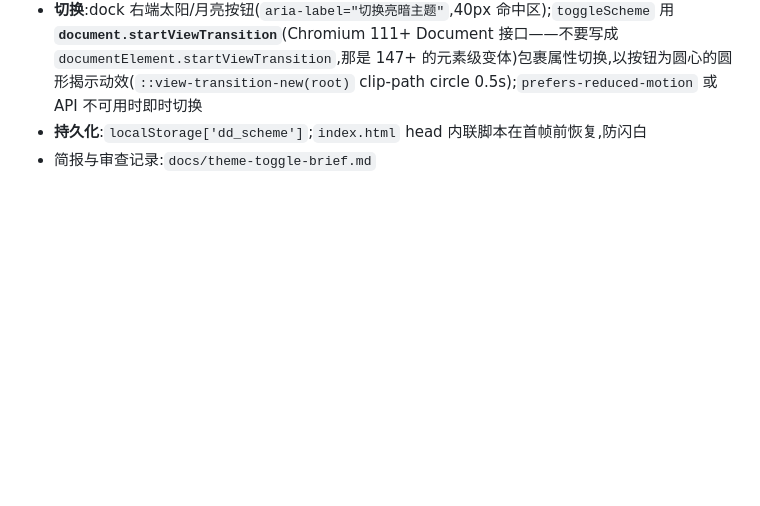
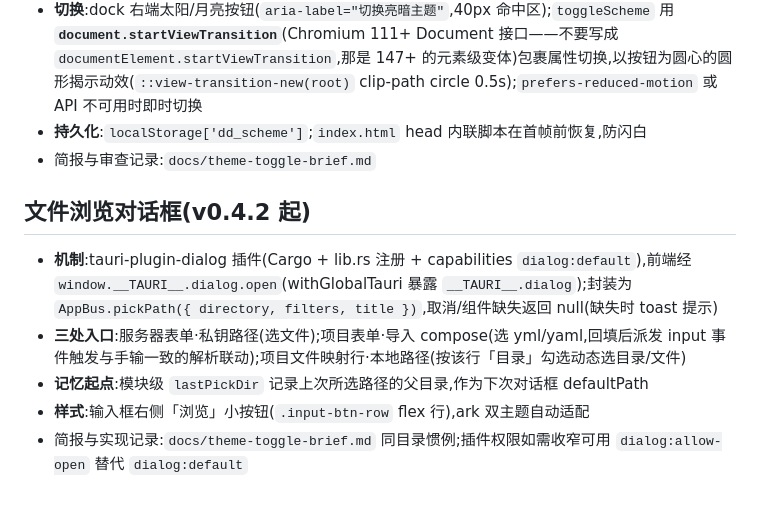
Before and after one commit to yjkz/Docker-Deploy-SSH, a Markdown page: wiki/03-前端说明.md, the part around the change. Rendered like a GitHub page; blank space fills up the shorter version.

Commit message:
docs: file browse dialog in frontend wiki

```diff
--- a/wiki/03-前端说明.md
+++ b/wiki/03-前端说明.md
@@ -67,3 +67,11 @@
 - **切换**:dock 右端太阳/月亮按钮(`aria-label="切换亮暗主题"`,40px 命中区);`toggleScheme` 用 **`document.startViewTransition`**(Chromium 111+ Document 接口——不要写成 `documentElement.startViewTransition`,那是 147+ 的元素级变体)包裹属性切换,以按钮为圆心的圆形揭示动效(`::view-transition-new(root)` clip-path circle 0.5s);`prefers-reduced-motion` 或 API 不可用时即时切换
 - **持久化**:`localStorage['dd_scheme']`;`index.html` head 内联脚本在首帧前恢复,防闪白
 - 简报与审查记录:`docs/theme-toggle-brief.md`
+
+## 文件浏览对话框(v0.4.2 起)
+
+- **机制**:tauri-plugin-dialog 插件(Cargo + lib.rs 注册 + capabilities `dialog:default`),前端经 `window.__TAURI__.dialog.open`(withGlobalTauri 暴露 `__TAURI__.dialog`);封装为 `AppBus.pickPath({ directory, filters, title })`,取消/组件缺失返回 null(缺失时 toast 提示)
+- **三处入口**:服务器表单·私钥路径(选文件);项目表单·导入 compose(选 yml/yaml,回填后派发 input 事件触发与手输一致的解析联动);项目文件映射行·本地路径(按该行「目录」勾选动态选目录/文件)
+- **记忆起点**:模块级 `lastPickDir` 记录上次所选路径的父目录,作为下次对话框 defaultPath
+- **样式**:输入框右侧「浏览」小按钮(`.input-btn-row` flex 行),ark 双主题自动适配
+- 简报与实现记录:`docs/theme-toggle-brief.md` 同目录惯例;插件权限如需收窄可用 `dialog:allow-open` 替代 `dialog:default`
```
